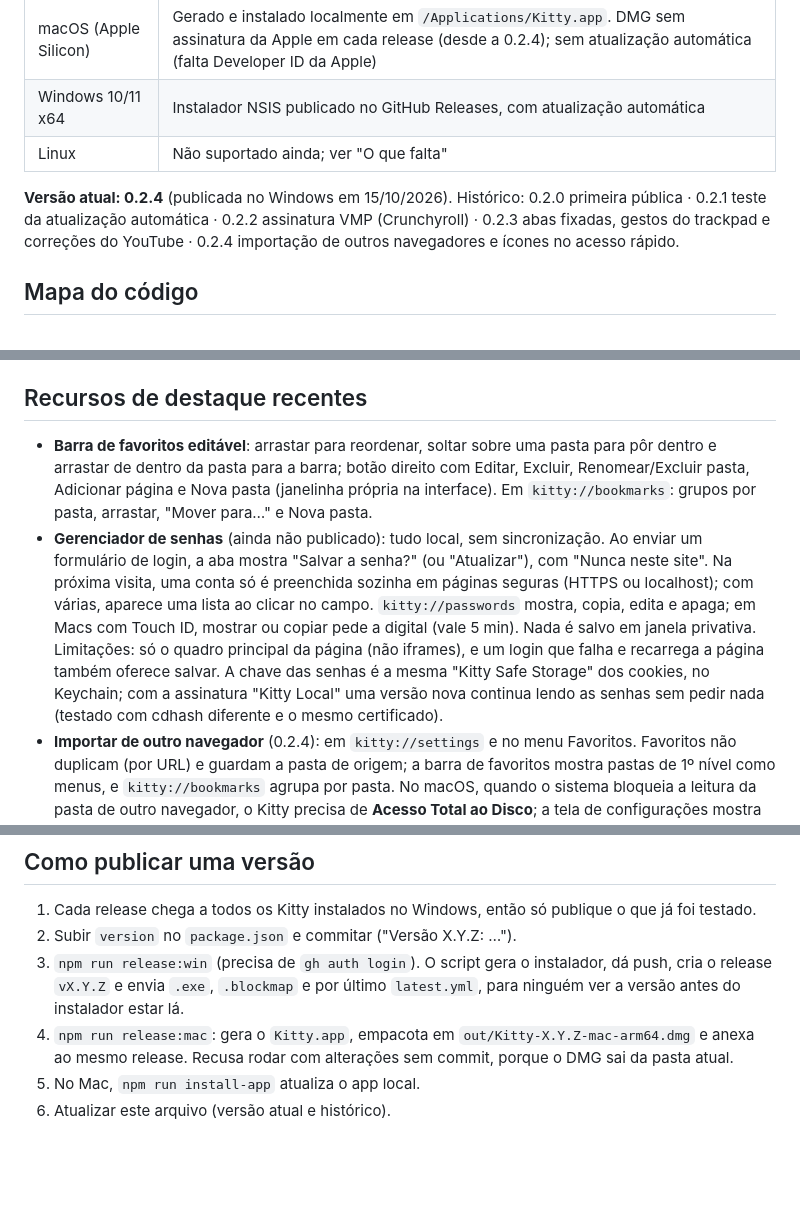
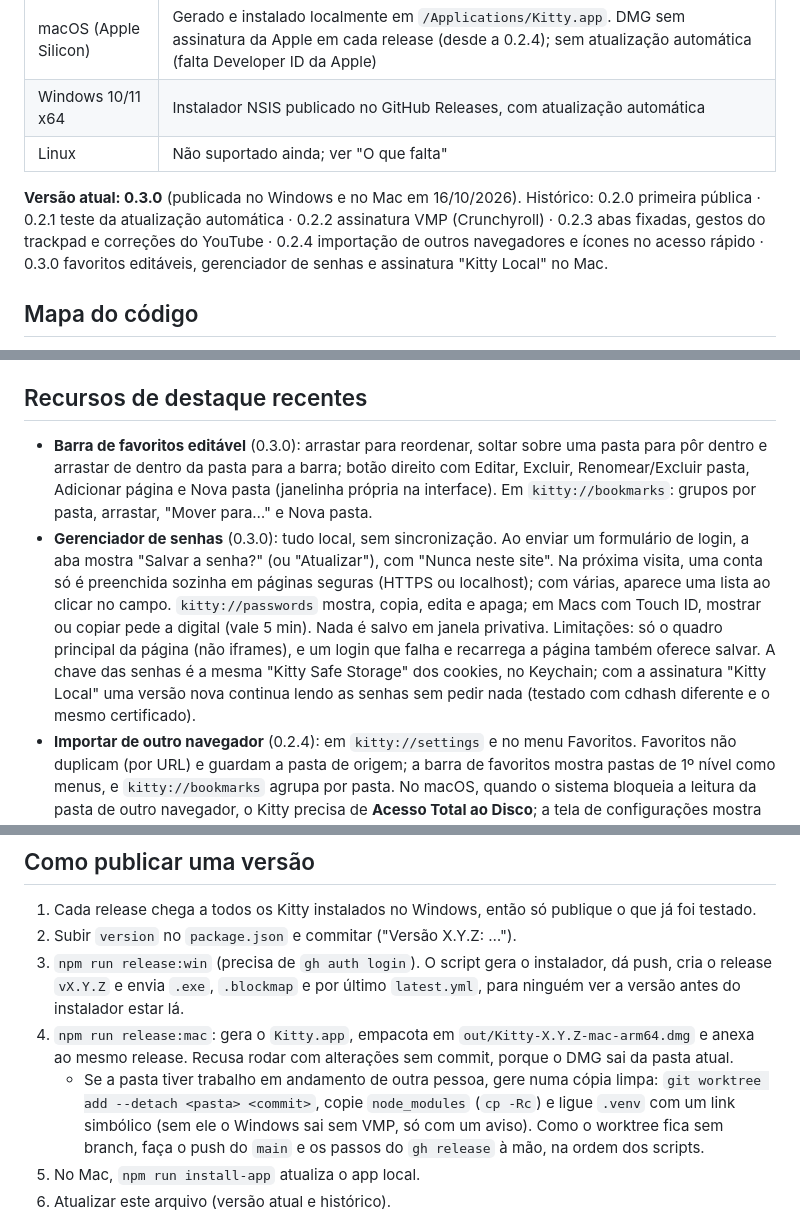
Before and after one commit to CaioGobbi/kitty-browser, a Markdown page: CLAUDE.md, 3 parts joined by grey strips. Rendered like a GitHub page; blank space fills up the shorter version.

Commit message:
CLAUDE.md: versão 0.3.0 e publicar a partir de uma cópia limpa
Co-Authored-By: Claude Opus 5.5 (1M context) <noreply@anthropic.com>

```diff
--- a/CLAUDE.md
+++ b/CLAUDE.md
@@ -12,7 +12,7 @@ O Kitty é um navegador focado em privacidade, no estilo do Brave, feito em Elec
 | Windows 10/11 x64 | Instalador NSIS publicado no GitHub Releases, com atualização automática |
 | Linux | Não suportado ainda; ver "O que falta" |
 
-**Versão atual: 0.2.4** (publicada no Windows em 15/10/2026). Histórico: 0.2.0 primeira pública · 0.2.1 teste da atualização automática · 0.2.2 assinatura VMP (Crunchyroll) · 0.2.3 abas fixadas, gestos do trackpad e correções do YouTube · 0.2.4 importação de outros navegadores e ícones no acesso rápido.
+**Versão atual: 0.3.0** (publicada no Windows e no Mac em 16/10/2026). Histórico: 0.2.0 primeira pública · 0.2.1 teste da atualização automática · 0.2.2 assinatura VMP (Crunchyroll) · 0.2.3 abas fixadas, gestos do trackpad e correções do YouTube · 0.2.4 importação de outros navegadores e ícones no acesso rápido · 0.3.0 favoritos editáveis, gerenciador de senhas e assinatura "Kitty Local" no Mac.
 
 ## Mapa do código
 
@@ -35,8 +35,8 @@ Dados do usuário no Mac: `~/Library/Application Support/Kitty` (`settings.json`
 
 ## Recursos de destaque recentes
 
-- **Barra de favoritos editável**: arrastar para reordenar, soltar sobre uma pasta para pôr dentro e arrastar de dentro da pasta para a barra; botão direito com Editar, Excluir, Renomear/Excluir pasta, Adicionar página e Nova pasta (janelinha própria na interface). Em `kitty://bookmarks`: grupos por pasta, arrastar, "Mover para…" e Nova pasta.
-- **Gerenciador de senhas** (ainda não publicado): tudo local, sem sincronização. Ao enviar um formulário de login, a aba mostra "Salvar a senha?" (ou "Atualizar"), com "Nunca neste site". Na próxima visita, uma conta só é preenchida sozinha em páginas seguras (HTTPS ou localhost); com várias, aparece uma lista ao clicar no campo. `kitty://passwords` mostra, copia, edita e apaga; em Macs com Touch ID, mostrar ou copiar pede a digital (vale 5 min). Nada é salvo em janela privativa. Limitações: só o quadro principal da página (não iframes), e um login que falha e recarrega a página também oferece salvar. A chave das senhas é a mesma "Kitty Safe Storage" dos cookies, no Keychain; com a assinatura "Kitty Local" uma versão nova continua lendo as senhas sem pedir nada (testado com cdhash diferente e o mesmo certificado).
+- **Barra de favoritos editável** (0.3.0): arrastar para reordenar, soltar sobre uma pasta para pôr dentro e arrastar de dentro da pasta para a barra; botão direito com Editar, Excluir, Renomear/Excluir pasta, Adicionar página e Nova pasta (janelinha própria na interface). Em `kitty://bookmarks`: grupos por pasta, arrastar, "Mover para…" e Nova pasta.
+- **Gerenciador de senhas** (0.3.0): tudo local, sem sincronização. Ao enviar um formulário de login, a aba mostra "Salvar a senha?" (ou "Atualizar"), com "Nunca neste site". Na próxima visita, uma conta só é preenchida sozinha em páginas seguras (HTTPS ou localhost); com várias, aparece uma lista ao clicar no campo. `kitty://passwords` mostra, copia, edita e apaga; em Macs com Touch ID, mostrar ou copiar pede a digital (vale 5 min). Nada é salvo em janela privativa. Limitações: só o quadro principal da página (não iframes), e um login que falha e recarrega a página também oferece salvar. A chave das senhas é a mesma "Kitty Safe Storage" dos cookies, no Keychain; com a assinatura "Kitty Local" uma versão nova continua lendo as senhas sem pedir nada (testado com cdhash diferente e o mesmo certificado).
 - **Importar de outro navegador** (0.2.4): em `kitty://settings` e no menu Favoritos. Favoritos não duplicam (por URL) e guardam a pasta de origem; a barra de favoritos mostra pastas de 1º nível como menus, e `kitty://bookmarks` agrupa por pasta. No macOS, quando o sistema bloqueia a leitura da pasta de outro navegador, o Kitty precisa de **Acesso Total ao Disco**; a tela de configurações mostra esses navegadores com um cadeado e o botão "Dar permissão" abre Ajustes do Sistema. Com assinatura ad-hoc o requisito do app é o cdhash, que muda a cada build, e o macOS esquece a permissão a cada atualização (o Kitty segue aparecendo ligado, mas é preciso removê-lo com − e adicionar de novo com +). Por isso o Mac é assinado com o certificado "Kitty Local" (ver "Cuidados de build").
 - **Ícones no acesso rápido** (0.2.4): a nova aba mostra o favicon mais recente de cada site (até 300 guardados); limpar o histórico apaga os ícones.
 - **Abas fixadas, gestos e YouTube** (0.2.3): abas fixadas com animação, voltar/avançar com dois dedos usando as fases nativas do trackpad, e o YouTube sem scriptlets das listas, com um pulador próprio que esconde o anúncio.
@@ -62,6 +62,7 @@ Para testar sem mexer no perfil real: `KITTY_PROFILE=<pasta> npx electron . --in
 2. Subir `version` no `package.json` e commitar ("Versão X.Y.Z: …").
 3. `npm run release:win` (precisa de `gh auth login`). O script gera o instalador, dá push, cria o release `vX.Y.Z` e envia `.exe`, `.blockmap` e por último `latest.yml`, para ninguém ver a versão antes do instalador estar lá.
 4. `npm run release:mac`: gera o `Kitty.app`, empacota em `out/Kitty-X.Y.Z-mac-arm64.dmg` e anexa ao mesmo release. Recusa rodar com alterações sem commit, porque o DMG sai da pasta atual.
+   - Se a pasta tiver trabalho em andamento de outra pessoa, gere numa cópia limpa: `git worktree add --detach <pasta> <commit>`, copie `node_modules` (`cp -Rc`) e ligue `.venv` com um link simbólico (sem ele o Windows sai sem VMP, só com um aviso). Como o worktree fica sem branch, faça o push do `main` e os passos do `gh release` à mão, na ordem dos scripts.
 5. No Mac, `npm run install-app` atualiza o app local.
 6. Atualizar este arquivo (versão atual e histórico).
 
```
